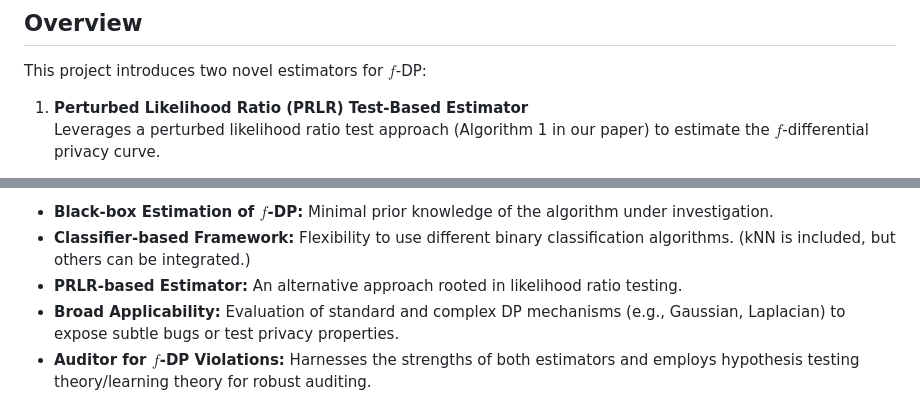
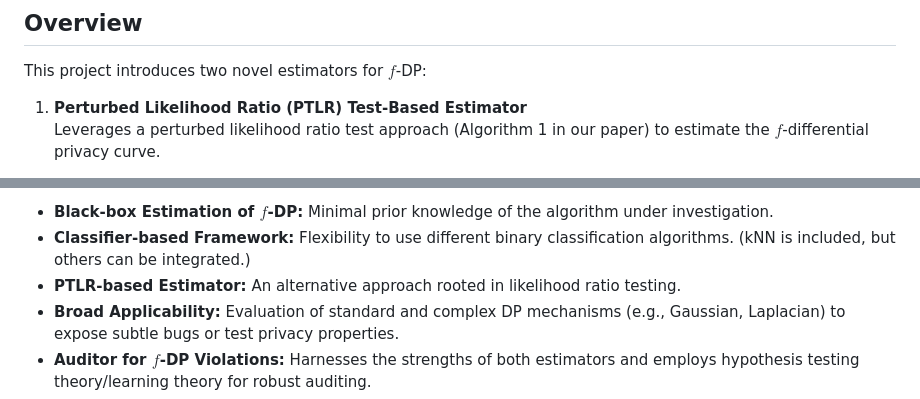
Before and after one commit to hadimalik12/fdp-estimation, a Markdown page: README.md, 2 parts joined by grey strips. Rendered like a GitHub page.

```diff
--- a/README.md
+++ b/README.md
@@ -6,7 +6,7 @@ This repository provides a proof-of-concept implementation of the black-box f-di
 
 This project introduces two novel estimators for $f$-DP:
 
-1. **Perturbed Likelihood Ratio (PRLR) Test-Based Estimator**
+1. **Perturbed Likelihood Ratio (PTLR) Test-Based Estimator**
    Leverages a perturbed likelihood ratio test approach (Algorithm 1 in our paper) to estimate the $f$-differential privacy curve.
 
 2. **Classifier-Based Estimator (Baybox Estimator)**
@@ -18,7 +18,7 @@ This repository demonstrates the following:
 
 - **Black-box Estimation of $f$-DP:** Minimal prior knowledge of the algorithm under investigation.
 - **Classifier-based Framework:** Flexibility to use different binary classification algorithms. (kNN is included, but others can be integrated.)
-- **PRLR-based Estimator:** An alternative approach rooted in likelihood ratio testing.
+- **PTLR-based Estimator:** An alternative approach rooted in likelihood ratio testing.
 - **Broad Applicability:** Evaluation of standard and complex DP mechanisms (e.g., Gaussian, Laplacian) to expose subtle bugs or test privacy properties.
 - **Auditor for $f$-DP Violations:** Harnesses the strengths of both estimators and employs hypothesis testing theory/learning theory for robust auditing.
 - **Comprehensive Demonstrations:** Jupyter notebooks showcasing end-to-end usage on diverse mechanisms.
```
